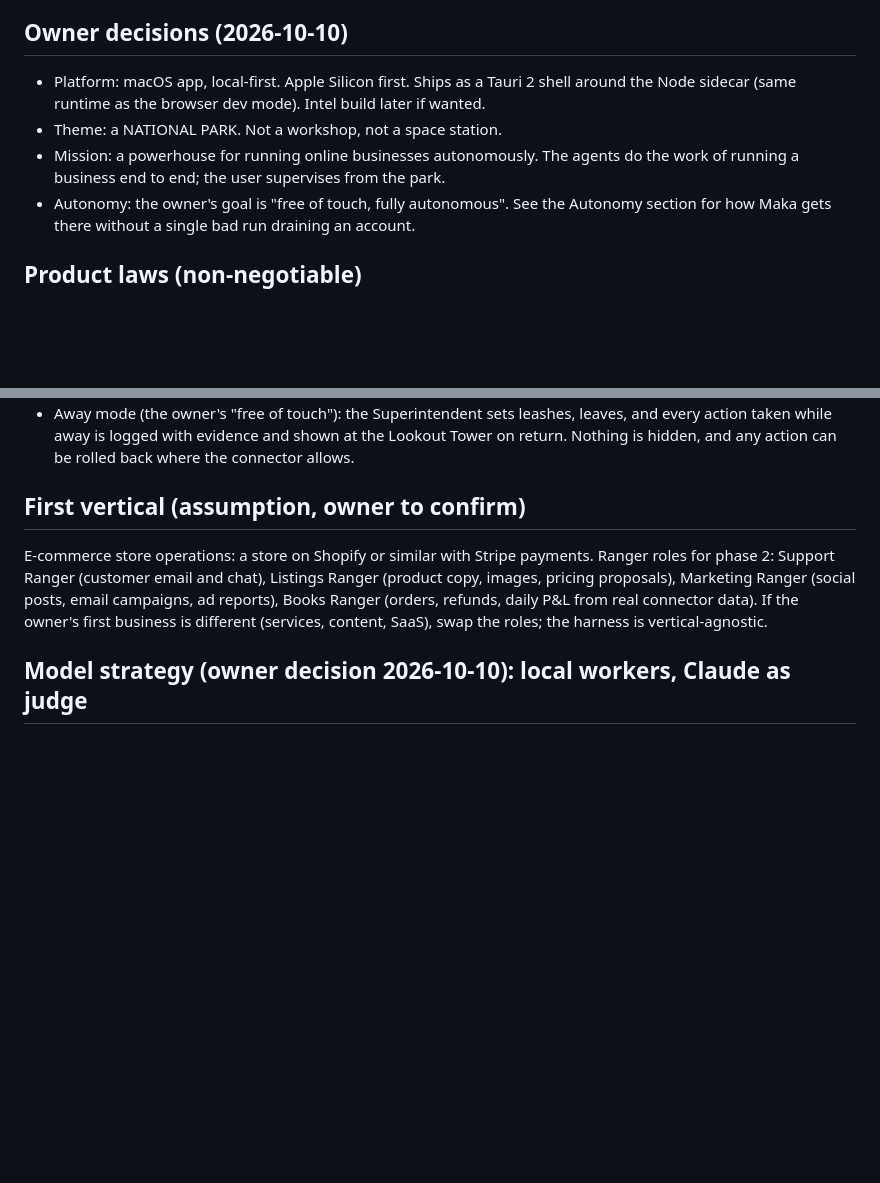
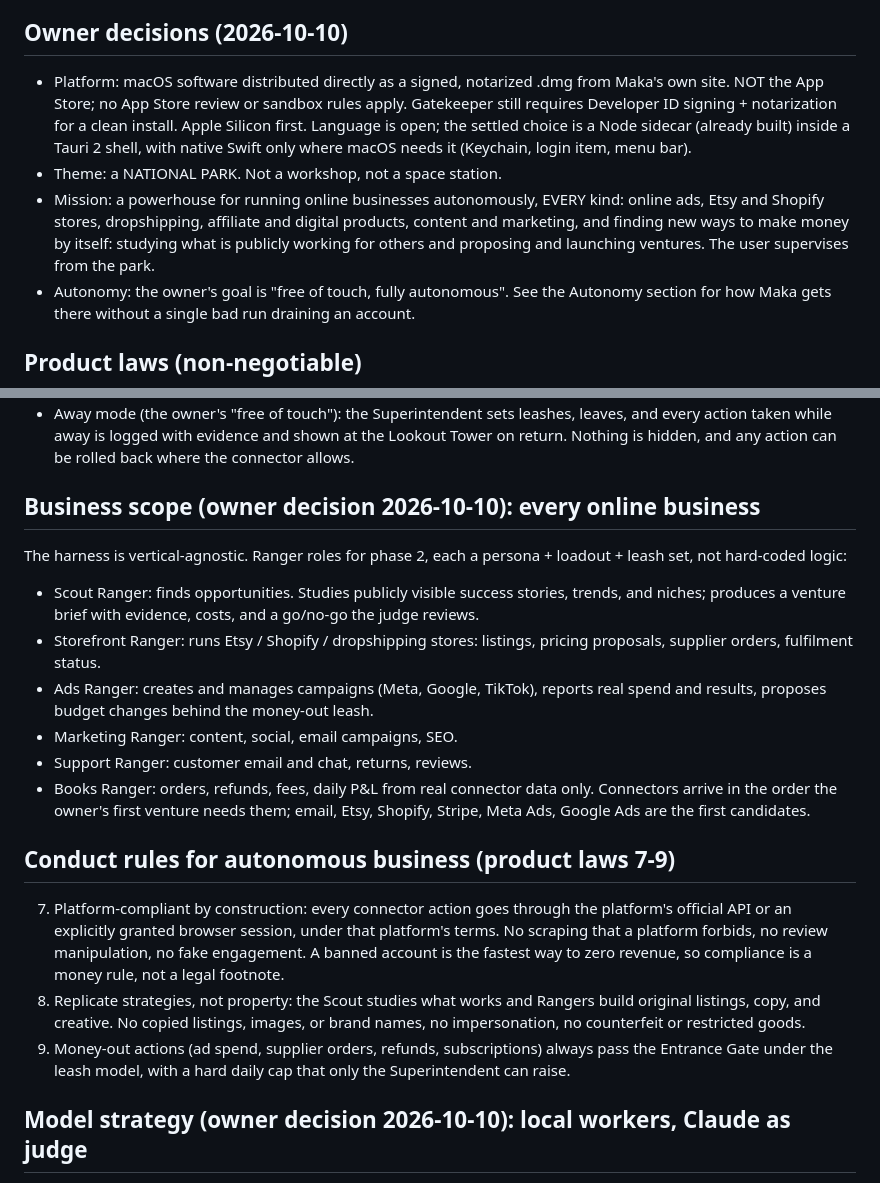
Before and after one commit to aimran6775/Maka, a Markdown page: docs/KICKOFF_BRIEF.md, 2 parts joined by grey strips. Drawn GitHub-style; blank space fills up the shorter version.

Commit message:
Brief: direct-download macOS distribution, every online business, Ranger roles, conduct rules
Co-Authored-By: Claude Fable 5.1 <noreply@anthropic.com>
Claude-Session: https://claude.ai/code/session_01MuYkP2KYJoQGwubePHkQc8

```diff
--- a/docs/KICKOFF_BRIEF.md
+++ b/docs/KICKOFF_BRIEF.md
@@ -11,11 +11,16 @@ from scratch under the name Maka. No StarNet source copied wholesale; any adapte
 recorded in NOTICE.md. Maka must not be mistakable for StarNet visually or by name.
 
 ## Owner decisions (2026-10-10)
-- Platform: macOS app, local-first. Apple Silicon first. Ships as a Tauri 2 shell around the
-  Node sidecar (same runtime as the browser dev mode). Intel build later if wanted.
+- Platform: macOS software distributed directly as a signed, notarized .dmg from Maka's own
+  site. NOT the App Store; no App Store review or sandbox rules apply. Gatekeeper still
+  requires Developer ID signing + notarization for a clean install. Apple Silicon first.
+  Language is open; the settled choice is a Node sidecar (already built) inside a Tauri 2
+  shell, with native Swift only where macOS needs it (Keychain, login item, menu bar).
 - Theme: a NATIONAL PARK. Not a workshop, not a space station.
-- Mission: a powerhouse for running online businesses autonomously. The agents do the work of
-  running a business end to end; the user supervises from the park.
+- Mission: a powerhouse for running online businesses autonomously, EVERY kind: online ads,
+  Etsy and Shopify stores, dropshipping, affiliate and digital products, content and
+  marketing, and finding new ways to make money by itself: studying what is publicly working
+  for others and proposing and launching ventures. The user supervises from the park.
 - Autonomy: the owner's goal is "free of touch, fully autonomous". See the Autonomy section
   for how Maka gets there without a single bad run draining an account.
 
@@ -58,13 +63,33 @@ driven by the real clock. Weather is purely cosmetic and must never encode state
   every action taken while away is logged with evidence and shown at the Lookout Tower on
   return. Nothing is hidden, and any action can be rolled back where the connector allows.
 
-## First vertical (assumption, owner to confirm)
-E-commerce store operations: a store on Shopify or similar with Stripe payments. Ranger
-roles for phase 2: Support Ranger (customer email and chat), Listings Ranger (product
-copy, images, pricing proposals), Marketing Ranger (social posts, email campaigns, ad
-reports), Books Ranger (orders, refunds, daily P&L from real connector data).
-If the owner's first business is different (services, content, SaaS), swap the roles; the
-harness is vertical-agnostic.
+## Business scope (owner decision 2026-10-10): every online business
+The harness is vertical-agnostic. Ranger roles for phase 2, each a persona + loadout + leash
+set, not hard-coded logic:
+- Scout Ranger: finds opportunities. Studies publicly visible success stories, trends, and
+  niches; produces a venture brief with evidence, costs, and a go/no-go the judge reviews.
+- Storefront Ranger: runs Etsy / Shopify / dropshipping stores: listings, pricing proposals,
+  supplier orders, fulfilment status.
+- Ads Ranger: creates and manages campaigns (Meta, Google, TikTok), reports real spend and
+  results, proposes budget changes behind the money-out leash.
+- Marketing Ranger: content, social, email campaigns, SEO.
+- Support Ranger: customer email and chat, returns, reviews.
+- Books Ranger: orders, refunds, fees, daily P&L from real connector data only.
+Connectors arrive in the order the owner's first venture needs them; email, Etsy, Shopify,
+Stripe, Meta Ads, Google Ads are the first candidates.
+
+## Conduct rules for autonomous business (product laws 7-9)
+7. Platform-compliant by construction: every connector action goes through the platform's
+   official API or an explicitly granted browser session, under that platform's terms. No
+   scraping that a platform forbids, no review manipulation, no fake engagement. A banned
+   account is the fastest way to zero revenue, so compliance is a money rule, not a legal
+   footnote.
+8. Replicate strategies, not property: the Scout studies what works and Rangers build
+   original listings, copy, and creative. No copied listings, images, or brand names, no
+   impersonation, no counterfeit or restricted goods.
+9. Money-out actions (ad spend, supplier orders, refunds, subscriptions) always pass the
+   Entrance Gate under the leash model, with a hard daily cap that only the Superintendent
+   can raise.
 
 ## Model strategy (owner decision 2026-10-10): local workers, Claude as judge
 - Two tiers. WORKER models are local open-weight models served by Ollama (or any
```
Also changed, not shown: docs/DECISIONS.md (+6 -0 lines).
